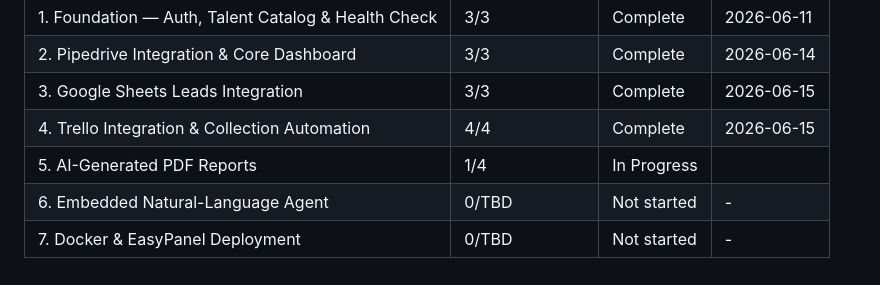
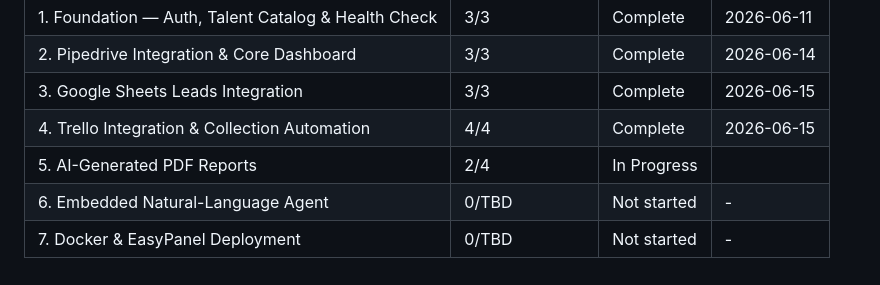
Before and after one commit to AlexisSchiavon/seg-dashboard, a Markdown page: .planning/ROADMAP.md, the part around one of its changes. GitHub-like rendering.

```diff
--- a/.planning/ROADMAP.md
+++ b/.planning/ROADMAP.md
@@ -217,6 +217,6 @@ Phases execute in numeric order: 1 → 2 → 3 → 4 → 5 → 6 → 7
 | 2. Pipedrive Integration & Core Dashboard | 3/3 | Complete   | 2026-06-14 |
 | 3. Google Sheets Leads Integration | 3/3 | Complete   | 2026-06-15 |
 | 4. Trello Integration & Collection Automation | 4/4 | Complete   | 2026-06-15 |
-| 5. AI-Generated PDF Reports | 1/4 | In Progress|  |
+| 5. AI-Generated PDF Reports | 2/4 | In Progress|  |
 | 6. Embedded Natural-Language Agent | 0/TBD | Not started | - |
 | 7. Docker & EasyPanel Deployment | 0/TBD | Not started | - |
```
Also changed, not shown: other parts of .planning/ROADMAP.md (+1 -1 lines).
